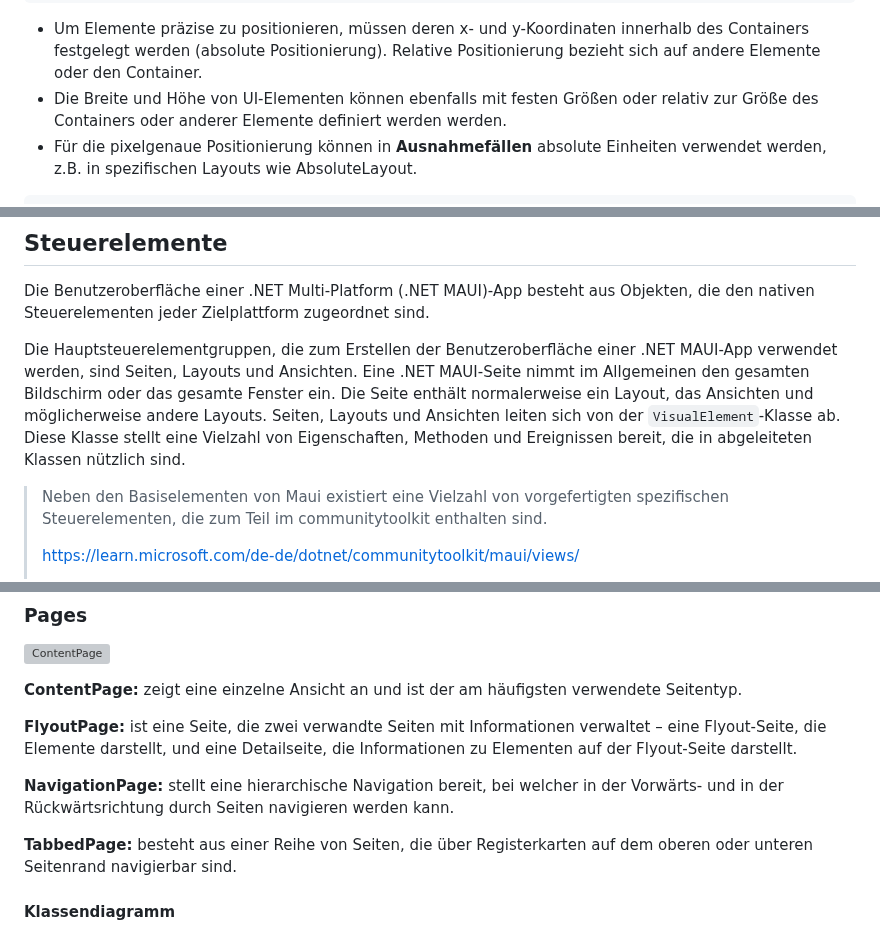
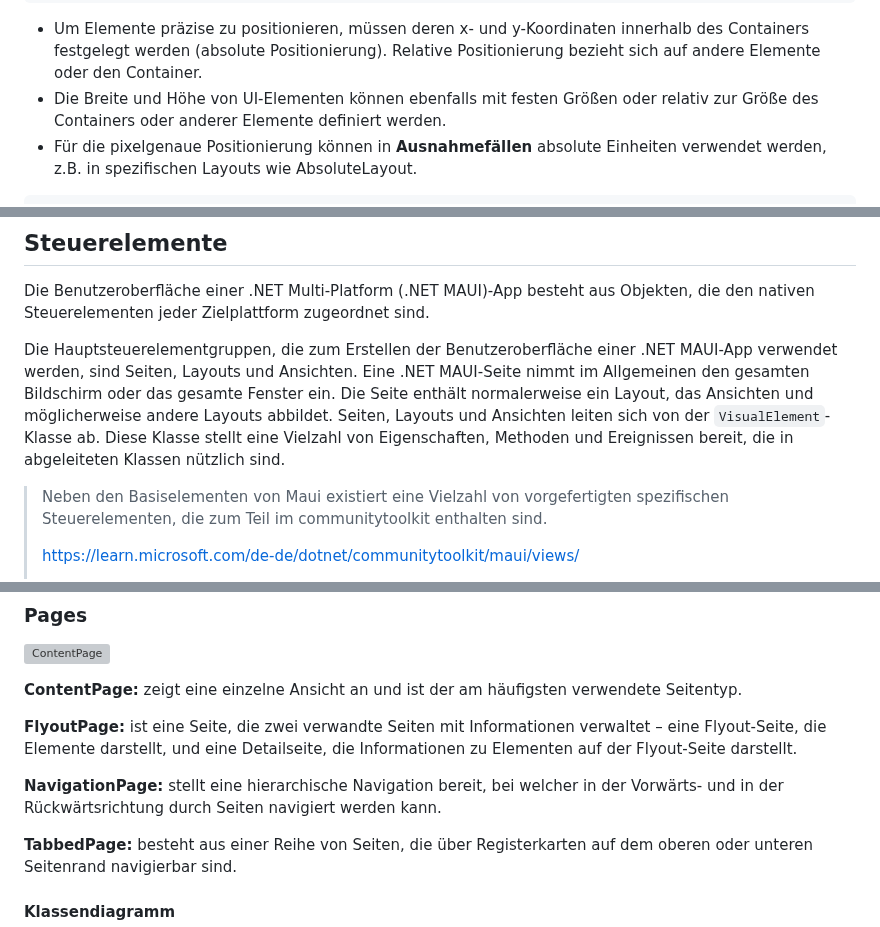
Before and after one commit to TUBAF-IfI-LiaScript/VL_Softwareentwicklung, a Markdown page: 28_MAUI_II.md, 3 parts joined by grey strips. Rendered like a GitHub page; grey boxes are pictures that could not be loaded.

Commit message:
Update 28_MAUI_II.md
VL_Softwareentwicklung 28_MAUI_II aktualisiert

````diff
--- a/28_MAUI_II.md
+++ b/28_MAUI_II.md
@@ -88,7 +88,7 @@ Der Ursprungspunkt (0,0) befindet sich in der oberen linken Ecke des Containers
 ```
 
 + Um Elemente präzise zu positionieren, müssen deren x- und y-Koordinaten innerhalb des Containers festgelegt werden (absolute Positionierung). Relative Positionierung bezieht sich auf andere Elemente oder den Container.
-+ Die Breite und Höhe von UI-Elementen können ebenfalls mit festen Größen oder relativ zur Größe des Containers oder anderer Elemente definiert werden werden.
++ Die Breite und Höhe von UI-Elementen können ebenfalls mit festen Größen oder relativ zur Größe des Containers oder anderer Elemente definiert werden.
 + Für die pixelgenaue Positionierung können in **Ausnahmefällen** absolute Einheiten verwendet werden, z.B. in spezifischen Layouts wie AbsoluteLayout.
 
 ```csharp
@@ -226,7 +226,7 @@ Relative Angaben für Position (Größe):
 
 Die Benutzeroberfläche einer .NET Multi-Platform (.NET MAUI)-App besteht aus Objekten, die den nativen Steuerelementen jeder Zielplattform zugeordnet sind.
 
-Die Hauptsteuerelementgruppen, die zum Erstellen der Benutzeroberfläche einer .NET MAUI-App verwendet werden, sind Seiten, Layouts und Ansichten. Eine .NET MAUI-Seite nimmt im Allgemeinen den gesamten Bildschirm oder das gesamte Fenster ein. Die Seite enthält normalerweise ein Layout, das Ansichten und möglicherweise andere Layouts. Seiten, Layouts und Ansichten leiten sich von der `VisualElement`-Klasse ab. Diese Klasse stellt eine Vielzahl von Eigenschaften, Methoden und Ereignissen bereit, die in abgeleiteten Klassen nützlich sind.
+Die Hauptsteuerelementgruppen, die zum Erstellen der Benutzeroberfläche einer .NET MAUI-App verwendet werden, sind Seiten, Layouts und Ansichten. Eine .NET MAUI-Seite nimmt im Allgemeinen den gesamten Bildschirm oder das gesamte Fenster ein. Die Seite enthält normalerweise ein Layout, das Ansichten und möglicherweise andere Layouts abbildet. Seiten, Layouts und Ansichten leiten sich von der `VisualElement`-Klasse ab. Diese Klasse stellt eine Vielzahl von Eigenschaften, Methoden und Ereignissen bereit, die in abgeleiteten Klassen nützlich sind.
 
 > Neben den Basiselementen von Maui existiert eine Vielzahl von vorgefertigten spezifischen Steuerelementen, die zum Teil im communitytoolkit enthalten sind.
 >
@@ -242,7 +242,7 @@ Die Hauptsteuerelementgruppen, die zum Erstellen der Benutzeroberfläche einer .
 
 **FlyoutPage:**	ist eine Seite, die zwei verwandte Seiten mit Informationen verwaltet – eine Flyout-Seite, die Elemente darstellt, und eine Detailseite, die Informationen zu Elementen auf der Flyout-Seite darstellt.
 
-**NavigationPage:** stellt eine hierarchische Navigation bereit, bei welcher in der Vorwärts- und in der Rückwärtsrichtung durch Seiten navigieren werden kann.
+**NavigationPage:** stellt eine hierarchische Navigation bereit, bei welcher in der Vorwärts- und in der Rückwärtsrichtung durch Seiten navigiert werden kann.
 
 **TabbedPage:** besteht aus einer Reihe von Seiten, die über Registerkarten auf dem oberen oder unteren Seitenrand navigierbar sind.
 
````
Also changed, not shown: other parts of 28_MAUI_II.md (+1 -1 lines).
